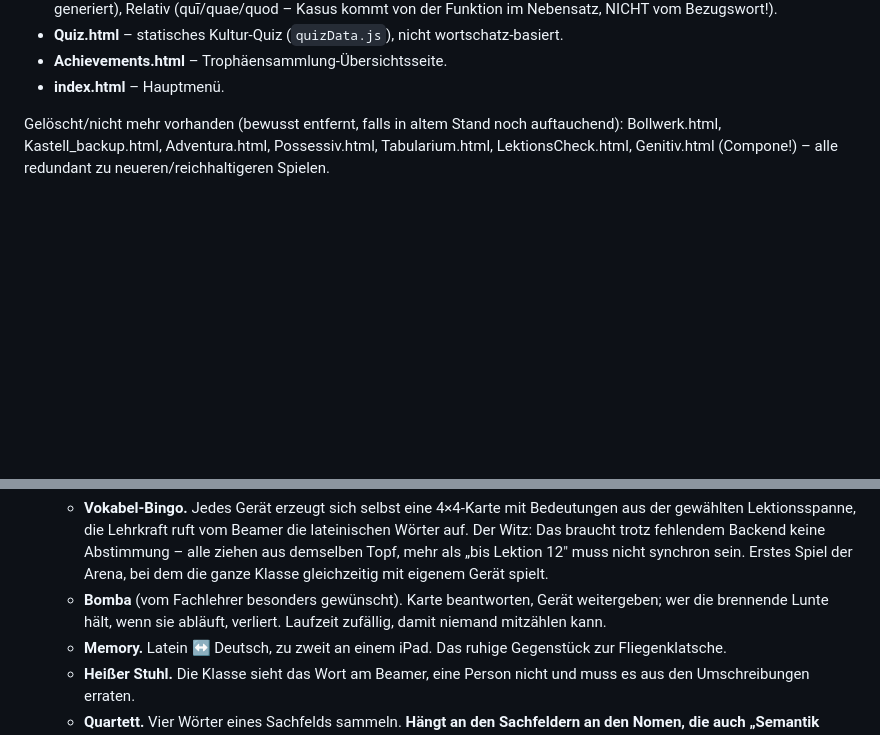
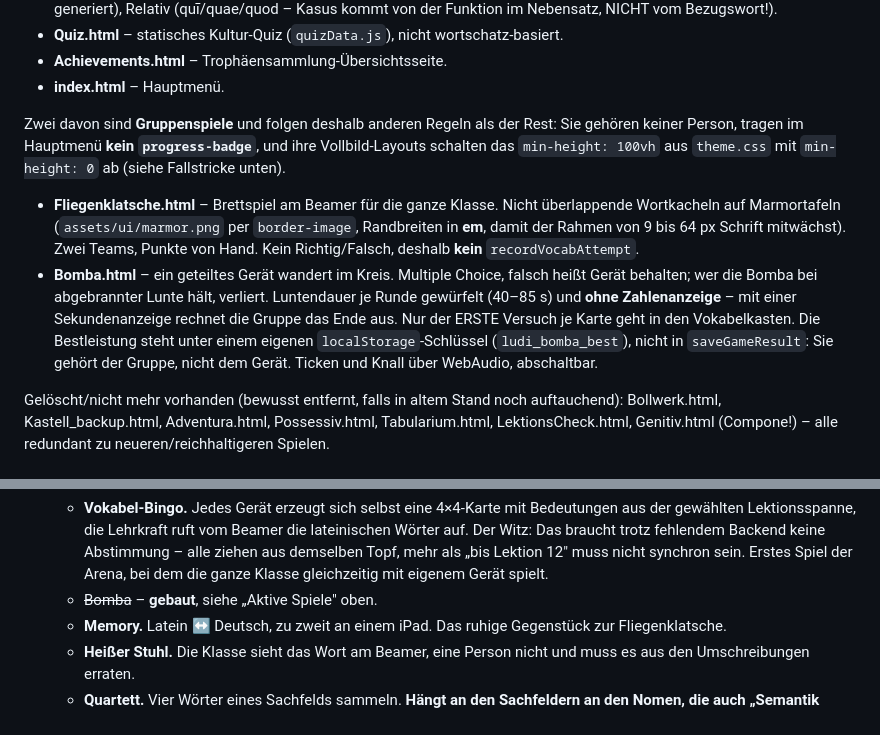
Before and after one commit to 9Konrad9/Latein_Plattform, a Markdown page: CLAUDE.md, 2 parts joined by grey strips. Rendered like a GitHub page; blank space fills up the shorter version.

Commit message:
CLAUDE.md: Gruppenspiele nachgetragen
Fliegenklatsche fehlte in "Aktive Spiele" seit ihrem Bau, Bomba kam eben
dazu. Beide als eigene Gruppe gefuehrt, weil fuer sie andere Regeln gelten:
kein progress-badge, min-height: 0 gegen theme.css, und die Frage, was
ueberhaupt in den Vokabelkasten darf.

Co-Authored-By: Claude Opus 5 <noreply@anthropic.com>

```diff
--- a/CLAUDE.md
+++ b/CLAUDE.md
@@ -59,6 +59,21 @@ praktisch nie, und der Schwierigkeitsgrad wächst automatisch mit der Lektionsau
 - **Quiz.html** – statisches Kultur-Quiz (`quizData.js`), nicht wortschatz-basiert.
 - **Achievements.html** – Trophäensammlung-Übersichtsseite.
 - **index.html** – Hauptmenü.
+
+Zwei davon sind **Gruppenspiele** und folgen deshalb anderen Regeln als der Rest: Sie gehören
+keiner Person, tragen im Hauptmenü **kein `progress-badge`**, und ihre Vollbild-Layouts schalten
+das `min-height: 100vh` aus `theme.css` mit `min-height: 0` ab (siehe Fallstricke unten).
+
+- **Fliegenklatsche.html** – Brettspiel am Beamer für die ganze Klasse. Nicht überlappende
+  Wortkacheln auf Marmortafeln (`assets/ui/marmor.png` per `border-image`, Randbreiten in **em**,
+  damit der Rahmen von 9 bis 64 px Schrift mitwächst). Zwei Teams, Punkte von Hand.
+  Kein Richtig/Falsch, deshalb **kein** `recordVocabAttempt`.
+- **Bomba.html** – ein geteiltes Gerät wandert im Kreis. Multiple Choice, falsch heißt Gerät
+  behalten; wer die Bomba bei abgebrannter Lunte hält, verliert. Luntendauer je Runde gewürfelt
+  (40–85 s) und **ohne Zahlenanzeige** – mit einer Sekundenanzeige rechnet die Gruppe das Ende
+  aus. Nur der ERSTE Versuch je Karte geht in den Vokabelkasten. Die Bestleistung steht unter
+  einem eigenen `localStorage`-Schlüssel (`ludi_bomba_best`), nicht in `saveGameResult`: Sie
+  gehört der Gruppe, nicht dem Gerät. Ticken und Knall über WebAudio, abschaltbar.
 
 Gelöscht/nicht mehr vorhanden (bewusst entfernt, falls in altem Stand noch auftauchend):
 Bollwerk.html, Kastell_backup.html, Adventura.html, Possessiv.html, Tabularium.html,
@@ -211,9 +226,7 @@ erzeugten Sätze pro Lektionsgrenze nichts Verfrühtes enthalten.
     Der Witz: Das braucht trotz fehlendem Backend keine Abstimmung – alle ziehen aus
     demselben Topf, mehr als „bis Lektion 12" muss nicht synchron sein. Erstes Spiel der
     Arena, bei dem die ganze Klasse gleichzeitig mit eigenem Gerät spielt.
-  - **Bomba** (vom Fachlehrer besonders gewünscht). Karte beantworten, Gerät weitergeben;
-    wer die brennende Lunte hält, wenn sie abläuft, verliert. Laufzeit zufällig, damit
-    niemand mitzählen kann.
+  - ~~Bomba~~ – **gebaut**, siehe „Aktive Spiele" oben.
   - **Memory.** Latein ↔ Deutsch, zu zweit an einem iPad. Das ruhige Gegenstück zur
     Fliegenklatsche.
   - **Heißer Stuhl.** Die Klasse sieht das Wort am Beamer, eine Person nicht und muss es
```
